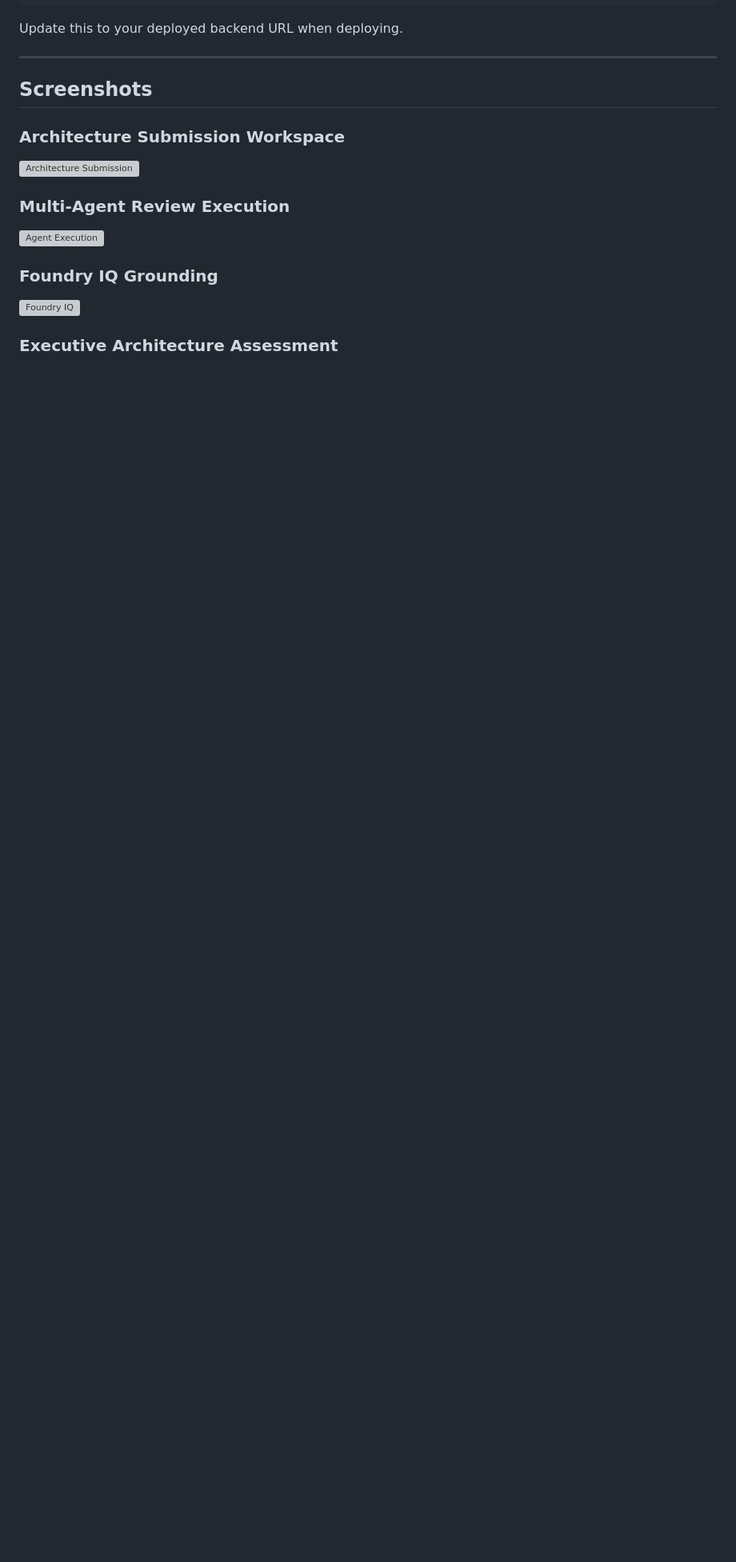
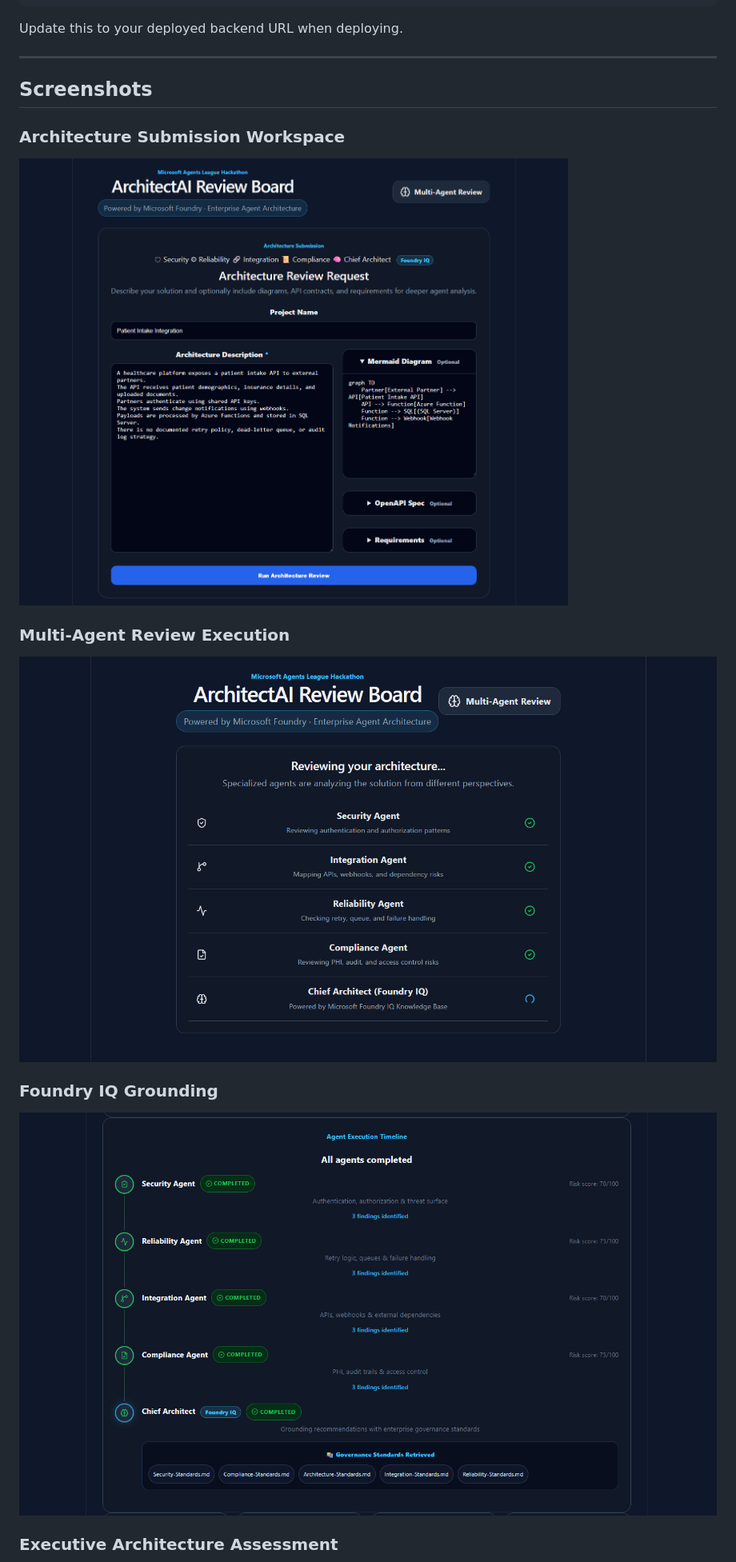
Before and after one commit to jfortiz14/architectai-review-board, a Markdown page: README.md, the part around one of its changes. Shown at 80% size. GitHub-like rendering; blank space fills up the shorter version; grey boxes are pictures that could not be loaded.

Commit message:
Fix screenshot paths in README.md
Updated screenshot paths in README to point to docs directory.

```diff
--- a/README.md
+++ b/README.md
@@ -284,12 +284,12 @@ Update this to your deployed backend URL when deploying.
 ## Screenshots
 
 ### Architecture Submission Workspace
-![Architecture Submission](screenshots/01-submission.png)
+![Architecture Submission](docs/screenshots/01-submission.png)
 
 ### Multi-Agent Review Execution
-![Agent Execution](screenshots/02-agents.png)
+![Agent Execution](docs/screenshots/02-agents.png)
 
 ### Foundry IQ Grounding
-![Foundry IQ](screenshots/03-foundry-iq.png)
+![Foundry IQ](docs/screenshots/03-foundry-iq.png)
 
 ### Executive Architecture Assessment
```
Also changed, not shown: other parts of README.md (+2 -2 lines).
